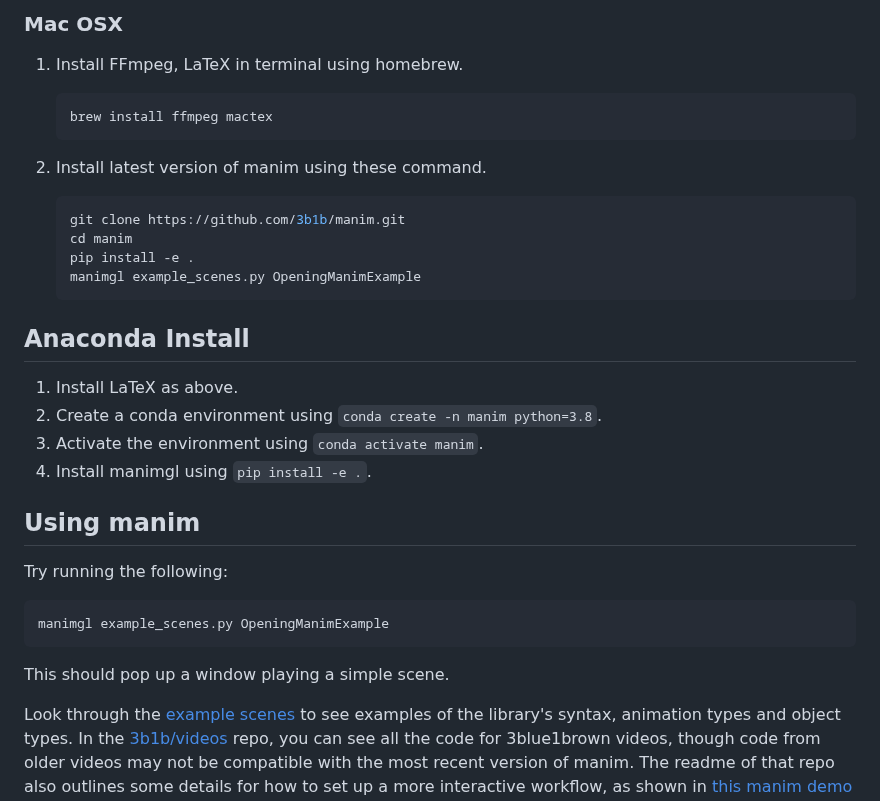
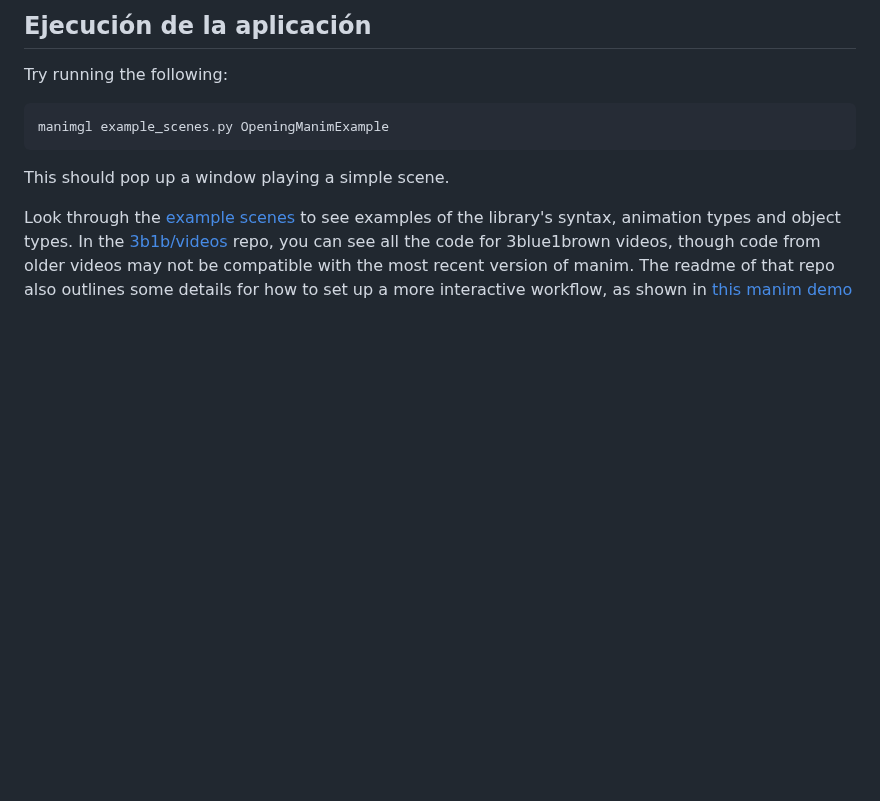
Before and after one commit to LuisNavaFisBio/GraPhEr, a Markdown page: README.md, the part around one of its changes. Rendered like a GitHub page; blank space fills up the shorter version.

````diff
--- a/README.md
+++ b/README.md
@@ -60,27 +34,4 @@ manim-render example_scenes.py OpeningManimExample
-### Mac OSX
-
-1. Install FFmpeg, LaTeX in terminal using homebrew.
-    ```sh
-    brew install ffmpeg mactex
-    ```
-
-2. Install latest version of manim using these command.
-    ```sh
-    git clone https://github.com/3b1b/manim.git
-    cd manim
-    pip install -e .
-    manimgl example_scenes.py OpeningManimExample
-    ```
-
-## Anaconda Install
-
-1. Install LaTeX as above.
-2. Create a conda environment using `conda create -n manim python=3.8`.
-3. Activate the environment using `conda activate manim`.
-4. Install manimgl using `pip install -e .`.
-
-
-## Using manim
+## Ejecución de la aplicación
 Try running the following:
 ```sh
 manimgl example_scenes.py OpeningManimExample
````
Also changed, not shown: other parts of README.md (+17 -43 lines).
